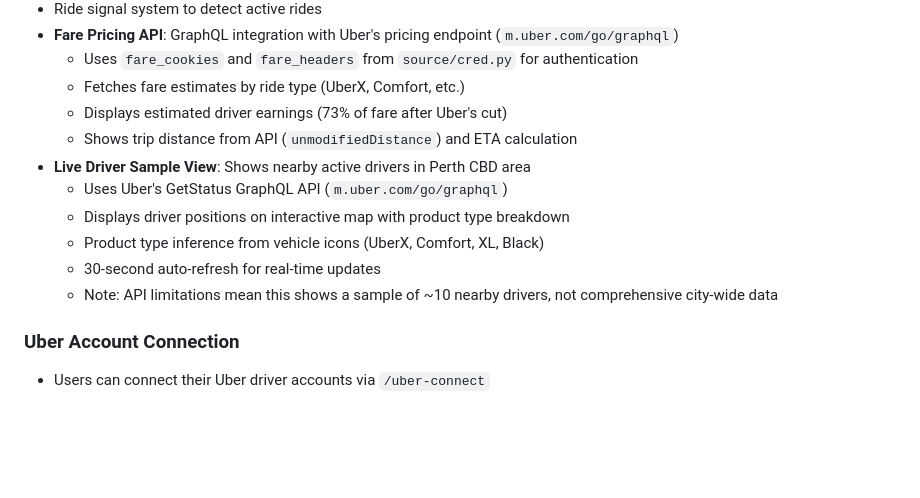
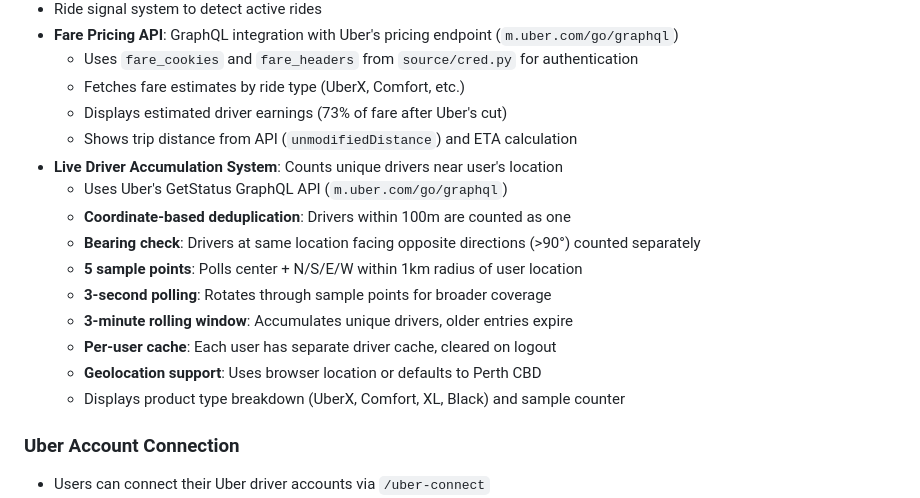
Before and after one commit to carvedkarma/Konvoy, a Markdown page: replit.md, the part around the change. Rendered like a GitHub page; blank space fills up the shorter version.

Commit message:
Update live driver system to accumulate unique drivers based on location
Update replit.md to reflect changes in the Live Driver Accumulation System, including coordinate-based deduplication, bearing checks, multiple sample points, polling frequency, rolling cache, and per-user cache clearing on logout.

Replit-Commit-Author: Agent
Replit-Commit-Session-Id: 1f7aea43-27fb-4b18-9ba2-4db14bbb372d
Replit-Commit-Checkpoint-Type: full_checkpoint
Replit-Commit-Event-Id: 78e57f96-4ced-4437-a8fa-857b31e4f5bd
Replit-Commit-Screenshot-Url: https://storage.googleapis.com/screenshot-production-us-central1/250f0ca5-e4ac-4ffa-b33a-7dfd825ca120/1f7aea43-27fb-4b18-9ba2-4db14bbb372d/FX0VVux

```diff
--- a/replit.md
+++ b/replit.md
@@ -54,12 +54,16 @@ Preferred communication style: Simple, everyday language.
   - Fetches fare estimates by ride type (UberX, Comfort, etc.)
   - Displays estimated driver earnings (73% of fare after Uber's cut)
   - Shows trip distance from API (`unmodifiedDistance`) and ETA calculation
-- **Live Driver Sample View**: Shows nearby active drivers in Perth CBD area
+- **Live Driver Accumulation System**: Counts unique drivers near user's location
   - Uses Uber's GetStatus GraphQL API (`m.uber.com/go/graphql`)
-  - Displays driver positions on interactive map with product type breakdown
-  - Product type inference from vehicle icons (UberX, Comfort, XL, Black)
-  - 30-second auto-refresh for real-time updates
-  - Note: API limitations mean this shows a sample of ~10 nearby drivers, not comprehensive city-wide data
+  - **Coordinate-based deduplication**: Drivers within 100m are counted as one
+  - **Bearing check**: Drivers at same location facing opposite directions (>90°) counted separately
+  - **5 sample points**: Polls center + N/S/E/W within 1km radius of user location
+  - **3-second polling**: Rotates through sample points for broader coverage
+  - **3-minute rolling window**: Accumulates unique drivers, older entries expire
+  - **Per-user cache**: Each user has separate driver cache, cleared on logout
+  - **Geolocation support**: Uses browser location or defaults to Perth CBD
+  - Displays product type breakdown (UberX, Comfort, XL, Black) and sample counter
 
 ### Uber Account Connection
 - Users can connect their Uber driver accounts via `/uber-connect`
```
